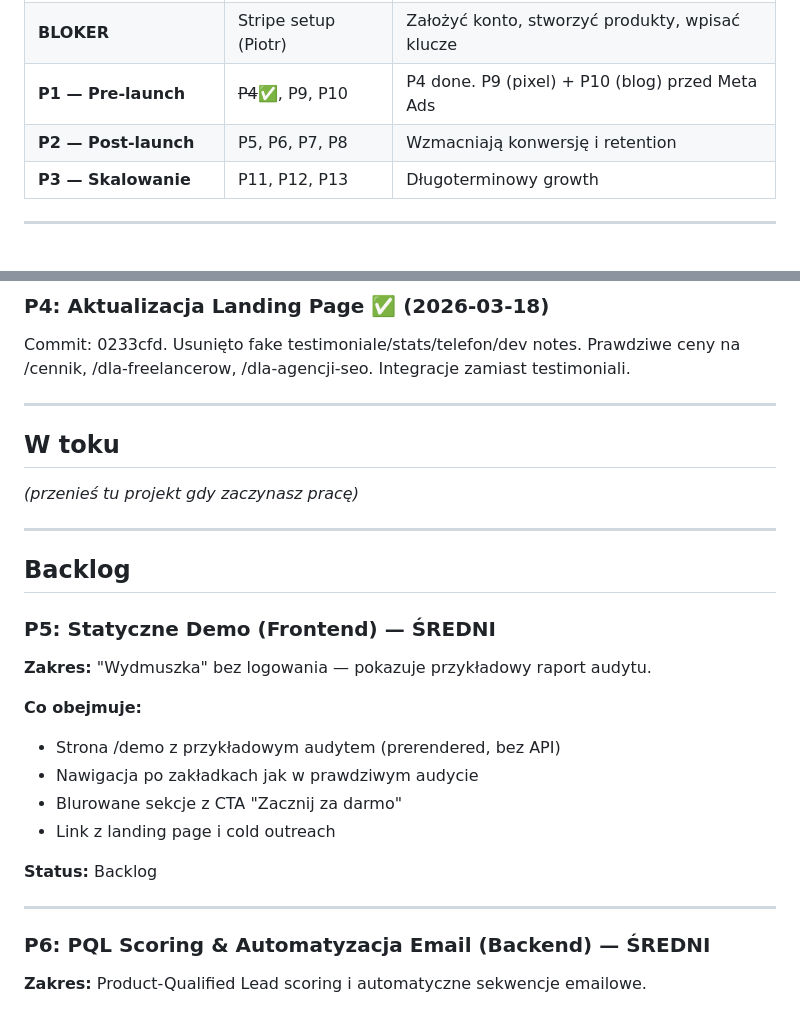
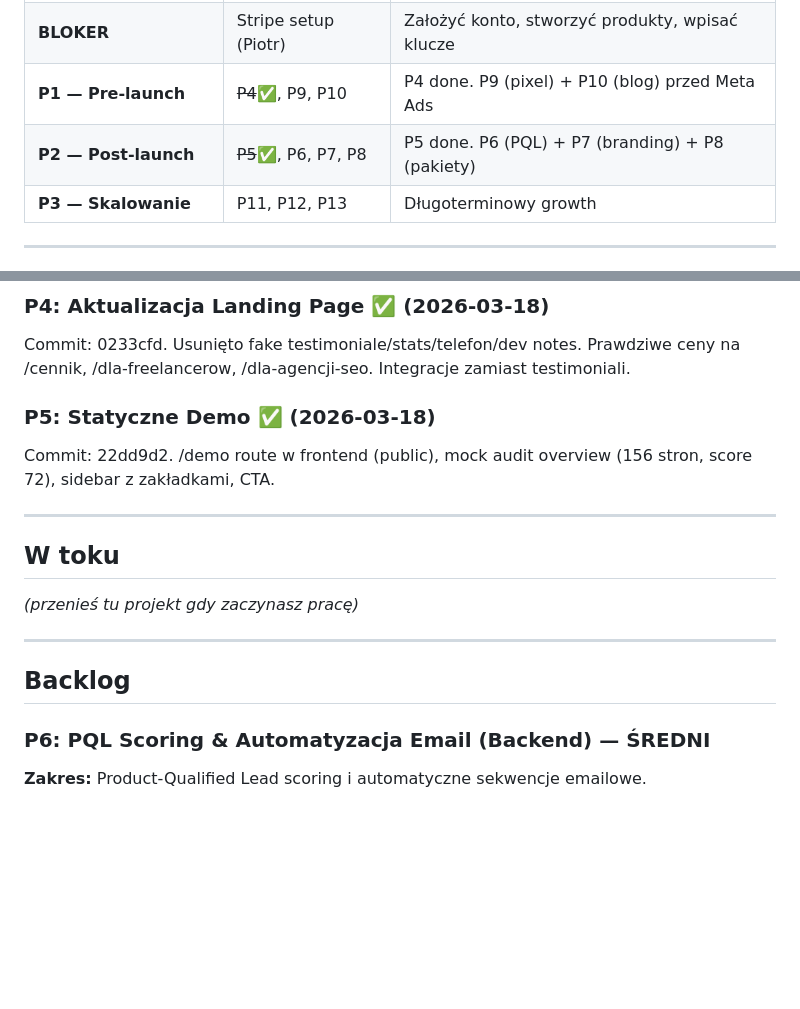
Before and after one commit to dawidkawalec/sitespector, a Markdown page: docs/projects.md, 2 parts joined by grey strips. Drawn GitHub-style; blank space fills up the shorter version.

Commit message:
docs: P5 done, update projects.md + frontend.md
- P5 (Static Demo) moved to Ukończone
- /demo route added to frontend.md public routes
- Priorytetyzacja updated (P5 ✅)

Co-Authored-By: Claude Opus 4.6 (1M context) <noreply@anthropic.com>

```diff
--- a/docs/projects.md
+++ b/docs/projects.md
@@ -12,7 +12,7 @@
 | **P0 — Blokery launch** | ~~P1~~✅, ~~P2~~✅, ~~P3~~✅ | DONE — kredyty, cennik, paywall |
 | **BLOKER** | Stripe setup (Piotr) | Założyć konto, stworzyć produkty, wpisać klucze |
 | **P1 — Pre-launch** | ~~P4~~✅, P9, P10 | P4 done. P9 (pixel) + P10 (blog) przed Meta Ads |
-| **P2 — Post-launch** | P5, P6, P7, P8 | Wzmacniają konwersję i retention |
+| **P2 — Post-launch** | ~~P5~~✅, P6, P7, P8 | P5 done. P6 (PQL) + P7 (branding) + P8 (pakiety) |
 | **P3 — Skalowanie** | P11, P12, P13 | Długoterminowy growth |
 
 ---
@@ -53,6 +53,9 @@ Commit: 9d75efd. PaywallOverlay, usePlanGate, blur w AnalysisView/TaskListView/P
 ### P4: Aktualizacja Landing Page ✅ (2026-03-18)
 Commit: 0233cfd. Usunięto fake testimoniale/stats/telefon/dev notes. Prawdziwe ceny na /cennik, /dla-freelancerow, /dla-agencji-seo. Integracje zamiast testimoniali.
 
+### P5: Statyczne Demo ✅ (2026-03-18)
+Commit: 22dd9d2. /demo route w frontend (public), mock audit overview (156 stron, score 72), sidebar z zakładkami, CTA.
+
 ---
 
 ## W toku
@@ -62,20 +65,6 @@ Commit: 0233cfd. Usunięto fake testimoniale/stats/telefon/dev notes. Prawdziwe
 ---
 
 ## Backlog
-
-### P5: Statyczne Demo (Frontend) — ŚREDNI
-
-**Zakres:** "Wydmuszka" bez logowania — pokazuje przykładowy raport audytu.
-
-**Co obejmuje:**
-- Strona /demo z przykładowym audytem (prerendered, bez API)
-- Nawigacja po zakładkach jak w prawdziwym audycie
-- Blurowane sekcje z CTA "Zacznij za darmo"
-- Link z landing page i cold outreach
-
-**Status:** Backlog
-
----
 
 ### P6: PQL Scoring & Automatyzacja Email (Backend) — ŚREDNI
 
```
Also changed, not shown: docs/frontend.md (+1 -0 lines).
